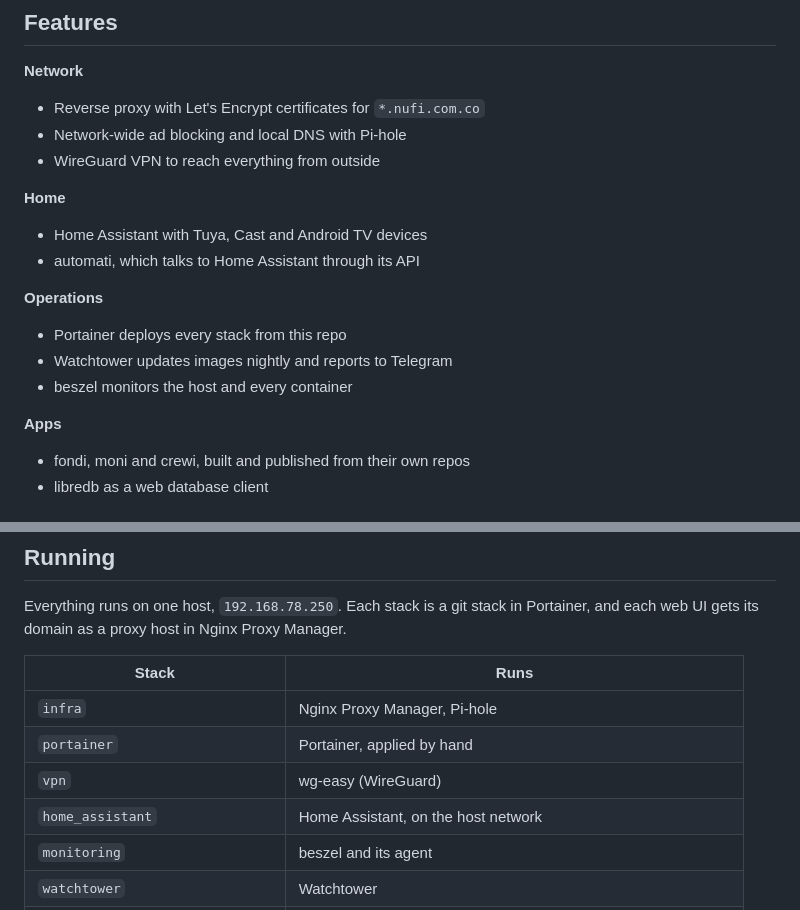
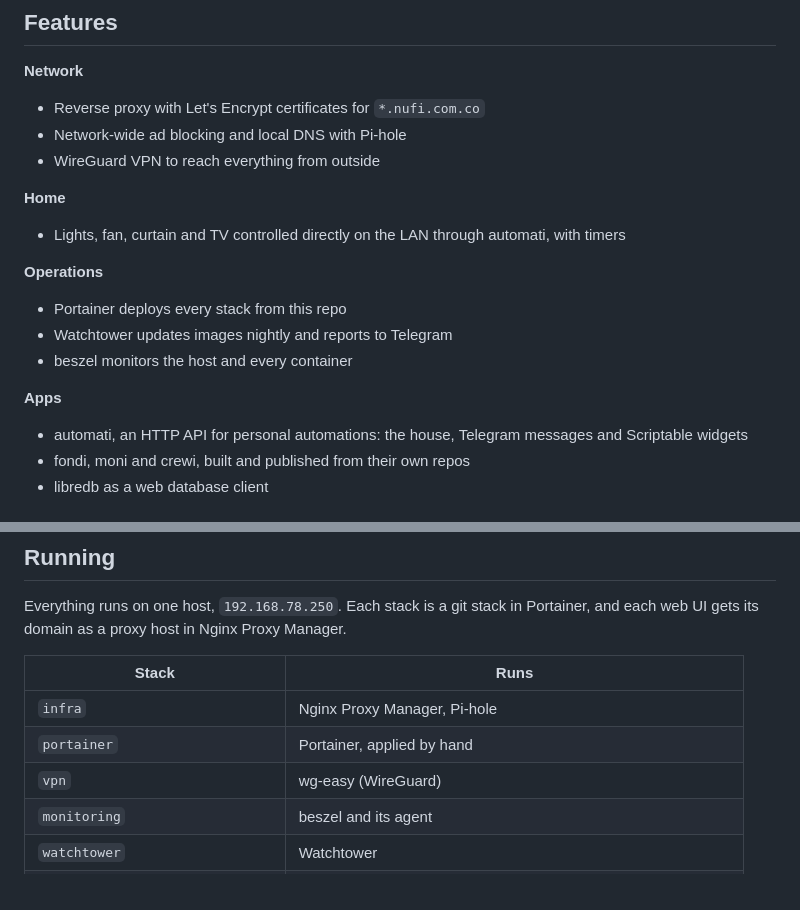
Before and after one commit to juanhdzma/home-server, a Markdown page: README.md, 2 parts joined by grey strips. Drawn GitHub-style.

Commit message:
docs: drop home assistant from readme and describe automati

```diff
--- a/README.md
+++ b/README.md
@@ -29,8 +29,7 @@
 
 **Home**
 
-- Home Assistant with Tuya, Cast and Android TV devices
-- automati, which talks to Home Assistant through its API
+- Lights, fan, curtain and TV controlled directly on the LAN through automati, with timers
 
 **Operations**
 
@@ -40,6 +39,7 @@
 
 **Apps**
 
+- automati, an HTTP API for personal automations: the house, Telegram messages and Scriptable widgets
 - fondi, moni and crewi, built and published from their own repos
 - libredb as a web database client
 
@@ -66,7 +66,6 @@ Everything runs on one host, `192.168.78.250`. Each stack is a git stack in Port
 | `infra` | Nginx Proxy Manager, Pi-hole |
 | `portainer` | Portainer, applied by hand |
 | `vpn` | wg-easy (WireGuard) |
-| `home_assistant` | Home Assistant, on the host network |
 | `monitoring` | beszel and its agent |
 | `watchtower` | Watchtower |
 | `dbms` | libredb |
```
